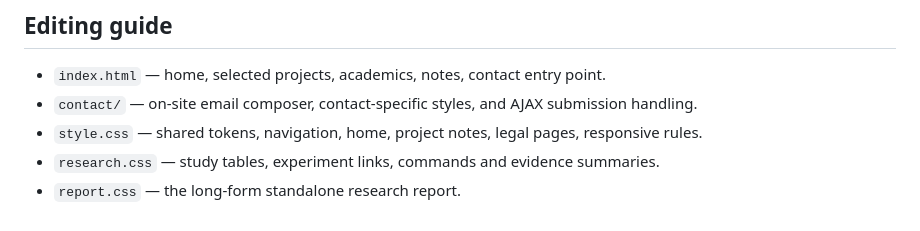
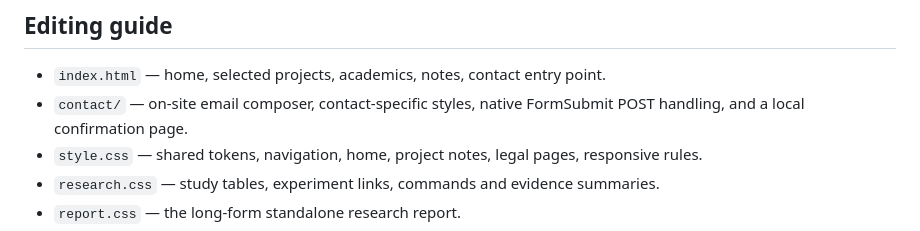
Before and after one commit to t8pium/t8pium.github.io, a Markdown page: README.md, the part around the change. Drawn GitHub-style.

Commit message:
Correct contact implementation documentation

```diff
--- a/README.md
+++ b/README.md
@@ -29,7 +29,7 @@ The build validates all pages and exports production assets to `_site/`. GitHub
 ## Editing guide
 
 - `index.html` — home, selected projects, academics, notes, contact entry point.
-- `contact/` — on-site email composer, contact-specific styles, and AJAX submission handling.
+- `contact/` — on-site email composer, contact-specific styles, native FormSubmit POST handling, and a local confirmation page.
 - `style.css` — shared tokens, navigation, home, project notes, legal pages, responsive rules.
 - `research.css` — study tables, experiment links, commands and evidence summaries.
 - `report.css` — the long-form standalone research report.
```
